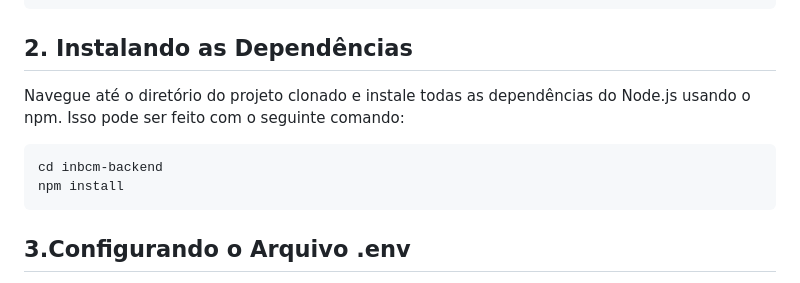
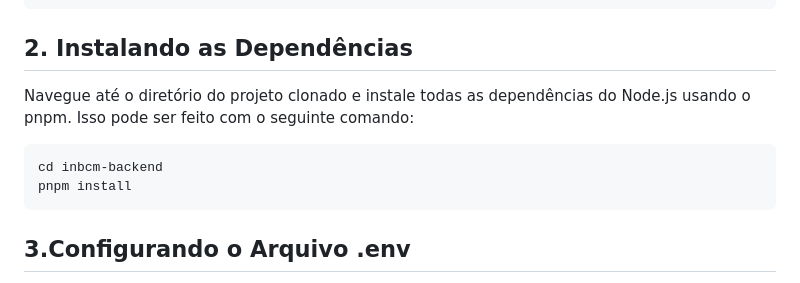
Before and after one commit to Nocs-lab/inbcm-backend, a Markdown page: README.md, the part around the change printed below. Rendered like a GitHub page.

````diff
--- a/README.md
+++ b/README.md
@@ -47,11 +60,11 @@ Clone o repositório do projeto para o seu ambiente de desenvolvimento. Você po
 ```
 
 ## 2.  Instalando as Dependências
-Navegue até o diretório do projeto clonado e instale todas as dependências do Node.js usando o npm. Isso pode ser feito com o seguinte comando:
+Navegue até o diretório do projeto clonado e instale todas as dependências do Node.js usando o pnpm. Isso pode ser feito com o seguinte comando:
 
 ```bash
 cd inbcm-backend
-npm install
+pnpm install
 ```
 
 ## 3.Configurando o Arquivo .env
````
Also changed, not shown: other parts of README.md (+32 -9 lines).
